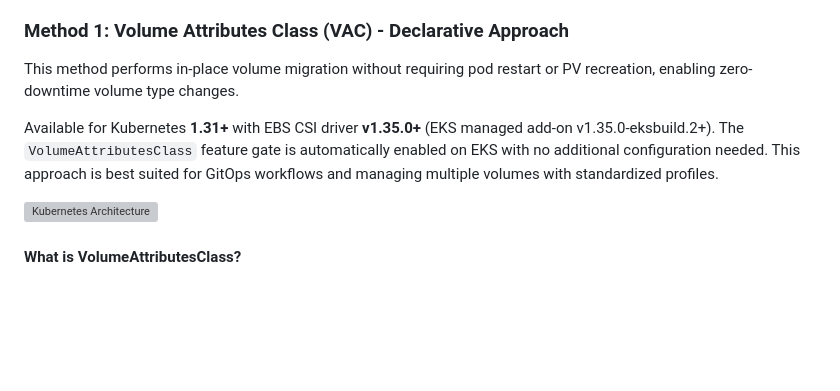
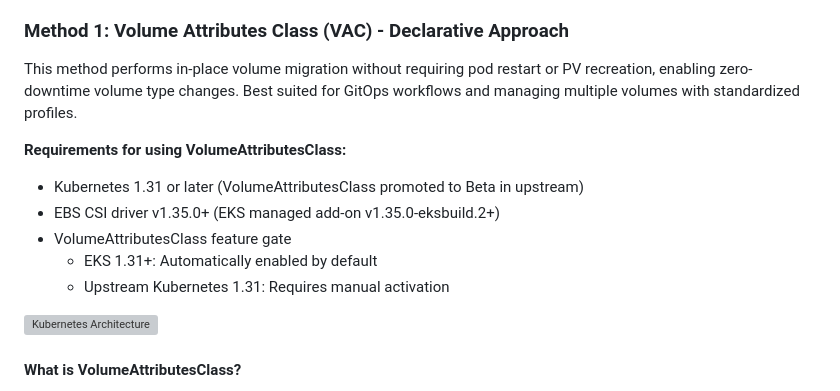
Before and after one commit to younsl/box, a Markdown page: box/til/eks-gp2-to-gp3-migration.md, the part around the change. Drawn GitHub-style; blank space fills up the shorter version; grey boxes are pictures that could not be loaded.

Commit message:
chore: Update content

```diff
--- a/box/til/eks-gp2-to-gp3-migration.md
+++ b/box/til/eks-gp2-to-gp3-migration.md
@@ -14,9 +14,14 @@ This guide describes **three methods** for migrating EBS gp2 volumes to gp3 in K
 
 ### Method 1: Volume Attributes Class (VAC) - Declarative Approach
 
-This method performs in-place volume migration without requiring pod restart or PV recreation, enabling zero-downtime volume type changes.
+This method performs in-place volume migration without requiring pod restart or PV recreation, enabling zero-downtime volume type changes. Best suited for GitOps workflows and managing multiple volumes with standardized profiles.
 
-Available for Kubernetes **1.31+** with EBS CSI driver **v1.35.0+** (EKS managed add-on v1.35.0-eksbuild.2+). The `VolumeAttributesClass` feature gate is automatically enabled on EKS with no additional configuration needed. This approach is best suited for GitOps workflows and managing multiple volumes with standardized profiles.
+**Requirements for using VolumeAttributesClass:**
+- Kubernetes 1.31 or later (VolumeAttributesClass promoted to Beta in upstream)
+- EBS CSI driver v1.35.0+ (EKS managed add-on v1.35.0-eksbuild.2+)
+- VolumeAttributesClass feature gate
+  - EKS 1.31+: Automatically enabled by default
+  - Upstream Kubernetes 1.31: Requires manual activation
 
 ![Kubernetes Architecture](./assets/gp3-migration-1.png)
 
```
